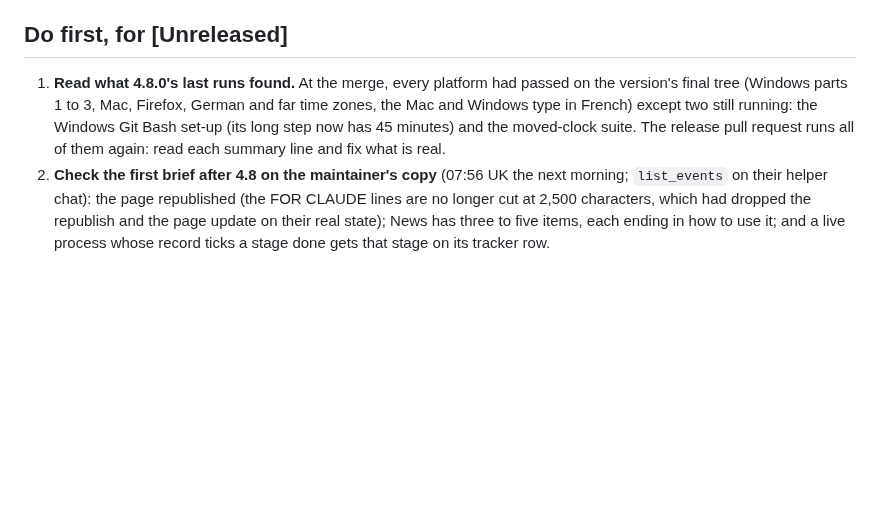
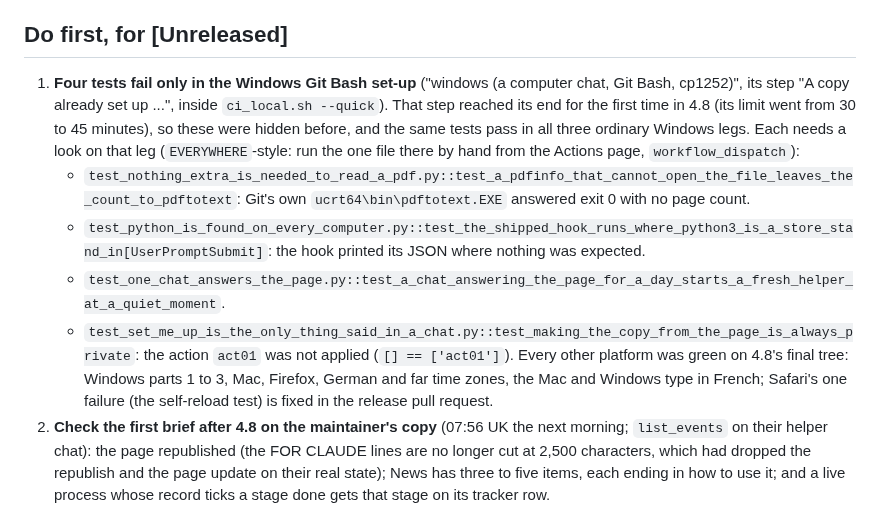
Before and after one commit to aranculleton/last-job-search, a Markdown page: docs/NEXT_BUILDER.md, the part around the change. GitHub-like rendering; blank space fills up the shorter version.

Commit message:
Handover: the four tests the Windows Git Bash set-up found once it ran to its end
Co-Authored-By: Claude Opus 5.5 <noreply@anthropic.com>
Claude-Session: https://claude.ai/code/session_019nr4JpCWu7S1xFvkRjRX1e

```diff
--- a/docs/NEXT_BUILDER.md
+++ b/docs/NEXT_BUILDER.md
@@ -5,11 +5,22 @@ MAINTAINING.md first; this is only what 4.8 left.
 
 ## Do first, for [Unreleased]
 
-1. **Read what 4.8.0's last runs found.** At the merge, every platform had passed on the
-   version's final tree (Windows parts 1 to 3, Mac, Firefox, German and far time zones, the
-   Mac and Windows type in French) except two still running: the Windows Git Bash set-up (its
-   long step now has 45 minutes) and the moved-clock suite. The release pull request runs all
-   of them again: read each summary line and fix what is real.
+1. **Four tests fail only in the Windows Git Bash set-up** ("windows (a computer chat, Git
+   Bash, cp1252)", its step "A copy already set up ...", inside `ci_local.sh --quick`). That
+   step reached its end for the first time in 4.8 (its limit went from 30 to 45 minutes), so
+   these were hidden before, and the same tests pass in all three ordinary Windows legs. Each
+   needs a look on that leg (`EVERYWHERE`-style: run the one file there by hand from the
+   Actions page, `workflow_dispatch`):
+   - `test_nothing_extra_is_needed_to_read_a_pdf.py::test_a_pdfinfo_that_cannot_open_the_file_leaves_the_count_to_pdftotext`:
+     Git's own `ucrt64\bin\pdftotext.EXE` answered exit 0 with no page count.
+   - `test_python_is_found_on_every_computer.py::test_the_shipped_hook_runs_where_python3_is_a_store_stand_in[UserPromptSubmit]`:
+     the hook printed its JSON where nothing was expected.
+   - `test_one_chat_answers_the_page.py::test_a_chat_answering_the_page_for_a_day_starts_a_fresh_helper_at_a_quiet_moment`.
+   - `test_set_me_up_is_the_only_thing_said_in_a_chat.py::test_making_the_copy_from_the_page_is_always_private`:
+     the action `act01` was not applied (`[] == ['act01']`).
+   Every other platform was green on 4.8's final tree: Windows parts 1 to 3, Mac, Firefox,
+   German and far time zones, the Mac and Windows type in French; Safari's one failure (the
+   self-reload test) is fixed in the release pull request.
 2. **Check the first brief after 4.8 on the maintainer's copy** (07:56 UK the next morning;
    `list_events` on their helper chat): the page republished (the FOR CLAUDE lines are no
    longer cut at 2,500 characters, which had dropped the republish and the page update on
```
